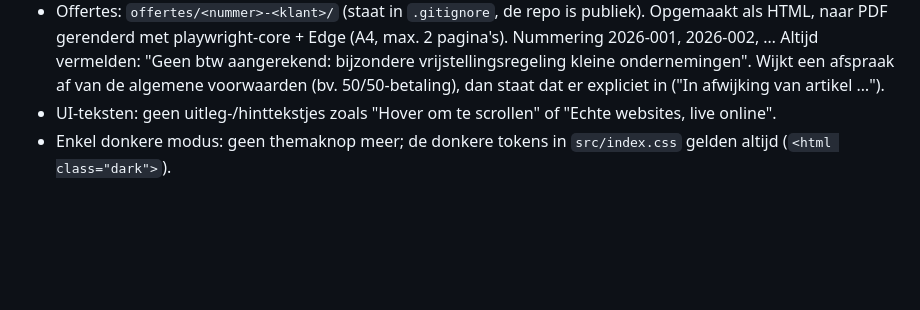
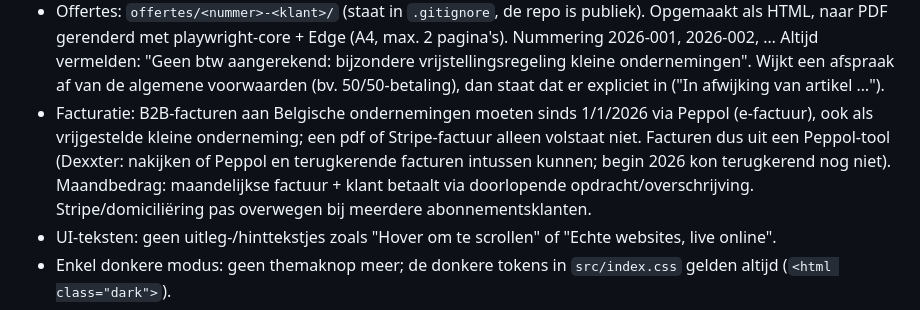
Before and after one commit to FlipForward/flipforward, a Markdown page: CLAUDE.md, the part around the change. Rendered like a GitHub page; blank space fills up the shorter version.

Commit message:
docs: facturatie (Peppol, maandbedragen) in CLAUDE.md
Co-Authored-By: Claude Opus 5.5 <noreply@anthropic.com>

```diff
--- a/CLAUDE.md
+++ b/CLAUDE.md
@@ -29,6 +29,10 @@ Taal: enkel Nederlands (nl-BE). Communicatie met Finn: Vlaams, informeel.
   playwright-core + Edge (A4, max. 2 pagina's). Nummering 2026-001, 2026-002, … Altijd vermelden: "Geen btw aangerekend: bijzondere
   vrijstellingsregeling kleine ondernemingen". Wijkt een afspraak af van de algemene voorwaarden (bv. 50/50-betaling), dan staat
   dat er expliciet in ("In afwijking van artikel …").
+- Facturatie: B2B-facturen aan Belgische ondernemingen moeten sinds 1/1/2026 via Peppol (e-factuur), ook als vrijgestelde kleine
+  onderneming; een pdf of Stripe-factuur alleen volstaat niet. Facturen dus uit een Peppol-tool (Dexxter: nakijken of Peppol en
+  terugkerende facturen intussen kunnen; begin 2026 kon terugkerend nog niet). Maandbedrag: maandelijkse factuur + klant betaalt via
+  doorlopende opdracht/overschrijving. Stripe/domiciliëring pas overwegen bij meerdere abonnementsklanten.
 - UI-teksten: geen uitleg-/hinttekstjes zoals "Hover om te scrollen" of "Echte websites, live online".
 - Enkel donkere modus: geen themaknop meer; de donkere tokens in `src/index.css` gelden altijd (`<html class="dark">`).
 - `src/hooks/useAwayTitle.ts`: andere tab-titel ("We missen je hier 🥺", …) zolang het tabblad niet actief is.
```
